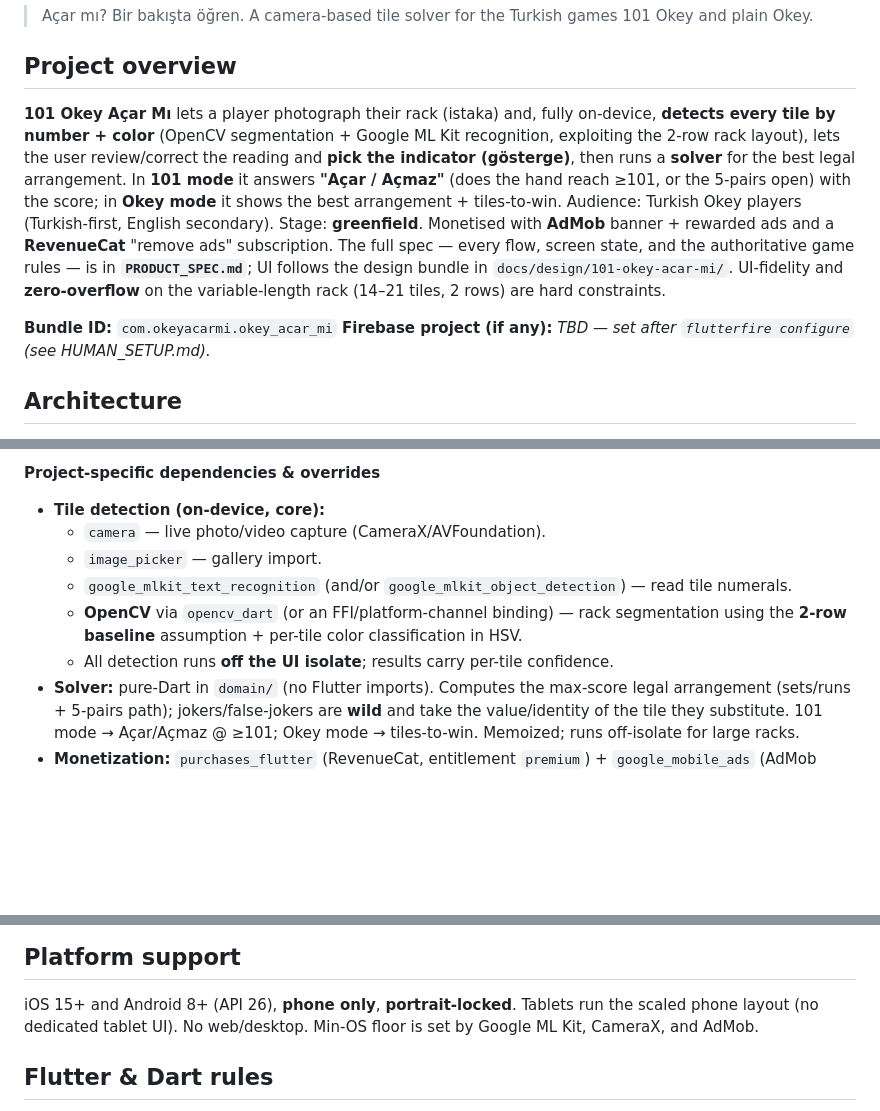
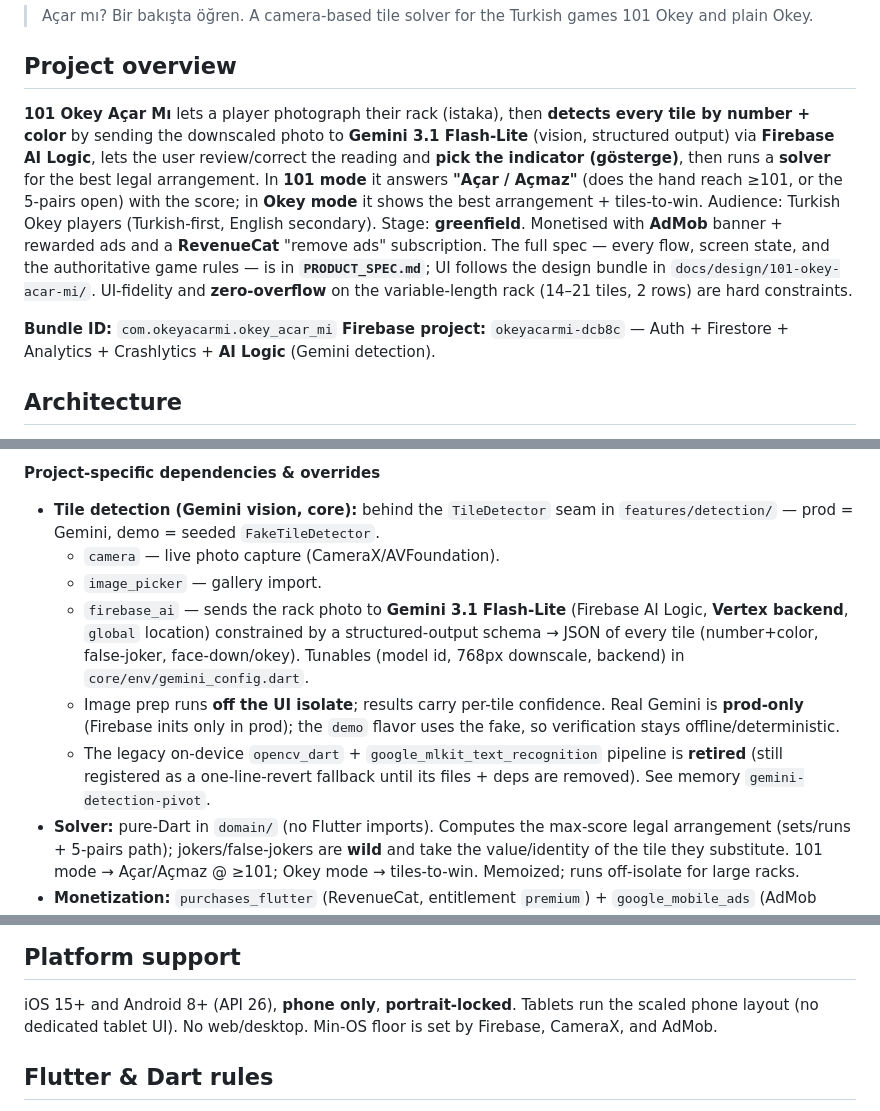
Before and after one commit to grkmaltunbs/flutter-app-bundle, a Markdown page: CLAUDE.md, 3 parts joined by grey strips. GitHub-like rendering; blank space fills up the shorter version.

```diff
--- a/CLAUDE.md
+++ b/CLAUDE.md
@@ -5,9 +5,10 @@
 
 ## Project overview
 
-**101 Okey Açar Mı** lets a player photograph their rack (istaka) and, fully
-on-device, **detects every tile by number + color** (OpenCV segmentation + Google
-ML Kit recognition, exploiting the 2-row rack layout), lets the user review/correct
+**101 Okey Açar Mı** lets a player photograph their rack (istaka), then **detects
+every tile by number + color** by sending the downscaled photo to **Gemini 3.1
+Flash-Lite** (vision, structured output) via **Firebase AI Logic**, lets the user
+review/correct
 the reading and **pick the indicator (gösterge)**, then runs a **solver** for the
 best legal arrangement. In **101 mode** it answers **"Açar / Açmaz"** (does the hand
 reach ≥101, or the 5-pairs open) with the score; in **Okey mode** it shows the best
@@ -19,7 +20,7 @@ bundle in `docs/design/101-okey-acar-mi/`. UI-fidelity and **zero-overflow** on
 variable-length rack (14–21 tiles, 2 rows) are hard constraints.
 
 **Bundle ID:** `com.okeyacarmi.okey_acar_mi`
-**Firebase project (if any):** _TBD — set after `flutterfire configure` (see HUMAN_SETUP.md)._
+**Firebase project:** `okeyacarmi-dcb8c` — Auth + Firestore + Analytics + Crashlytics + **AI Logic** (Gemini detection).
 
 ## Architecture
 
@@ -195,15 +196,20 @@ for (final size in _matrix) {
 
 **Project-specific dependencies & overrides**
 
-- **Tile detection (on-device, core):**
-  - `camera` — live photo/video capture (CameraX/AVFoundation).
+- **Tile detection (Gemini vision, core):** behind the `TileDetector` seam in
+  `features/detection/` — prod = Gemini, demo = seeded `FakeTileDetector`.
+  - `camera` — live photo capture (CameraX/AVFoundation).
   - `image_picker` — gallery import.
-  - `google_mlkit_text_recognition` (and/or `google_mlkit_object_detection`) —
-    read tile numerals.
-  - **OpenCV** via `opencv_dart` (or an FFI/platform-channel binding) — rack
-    segmentation using the **2-row baseline** assumption + per-tile color
-    classification in HSV.
-  - All detection runs **off the UI isolate**; results carry per-tile confidence.
+  - `firebase_ai` — sends the rack photo to **Gemini 3.1 Flash-Lite** (Firebase AI
+    Logic, **Vertex backend**, `global` location) constrained by a structured-output
+    schema → JSON of every tile (number+color, false-joker, face-down/okey). Tunables
+    (model id, 768px downscale, backend) in `core/env/gemini_config.dart`.
+  - Image prep runs **off the UI isolate**; results carry per-tile confidence. Real
+    Gemini is **prod-only** (Firebase inits only in prod); the `demo` flavor uses the
+    fake, so verification stays offline/deterministic.
+  - The legacy on-device `opencv_dart` + `google_mlkit_text_recognition` pipeline is
+    **retired** (still registered as a one-line-revert fallback until its files +
+    deps are removed). See memory `gemini-detection-pivot`.
 - **Solver:** pure-Dart in `domain/` (no Flutter imports). Computes the max-score
   legal arrangement (sets/runs + 5-pairs path); jokers/false-jokers are **wild**
   and take the value/identity of the tile they substitute. 101 mode → Açar/Açmaz
@@ -294,7 +300,7 @@ After implementing a feature, `/step` (via the `flutter-qa` agent) gates on:
 
 iOS 15+ and Android 8+ (API 26), **phone only**, **portrait-locked**. Tablets run
 the scaled phone layout (no dedicated tablet UI). No web/desktop. Min-OS floor is
-set by Google ML Kit, CameraX, and AdMob.
+set by Firebase, CameraX, and AdMob.
 
 ## Flutter & Dart rules
 
```
Also changed, not shown: HUMAN_SETUP.md (+24 -13 lines), PRODUCT_SPEC.md (+9 -9 lines).
